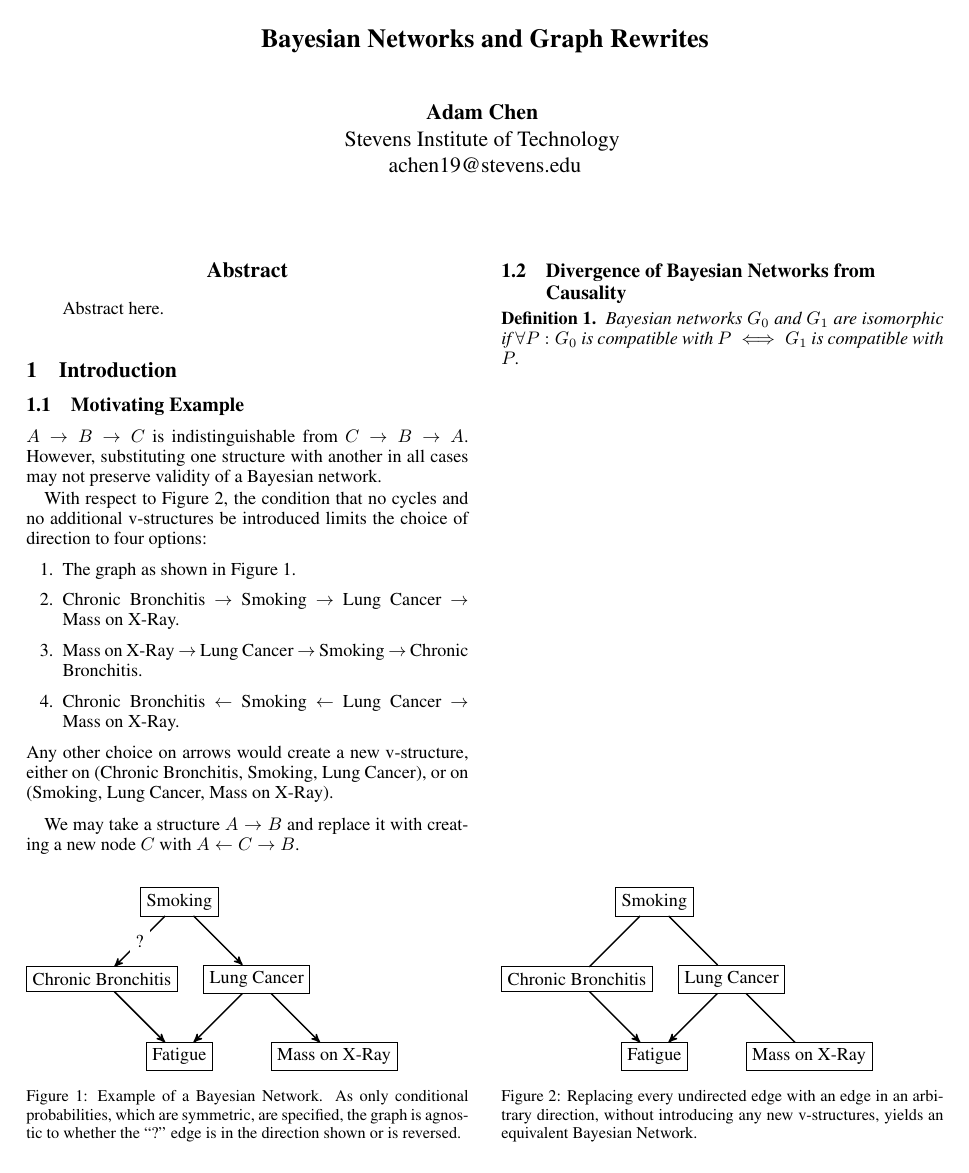
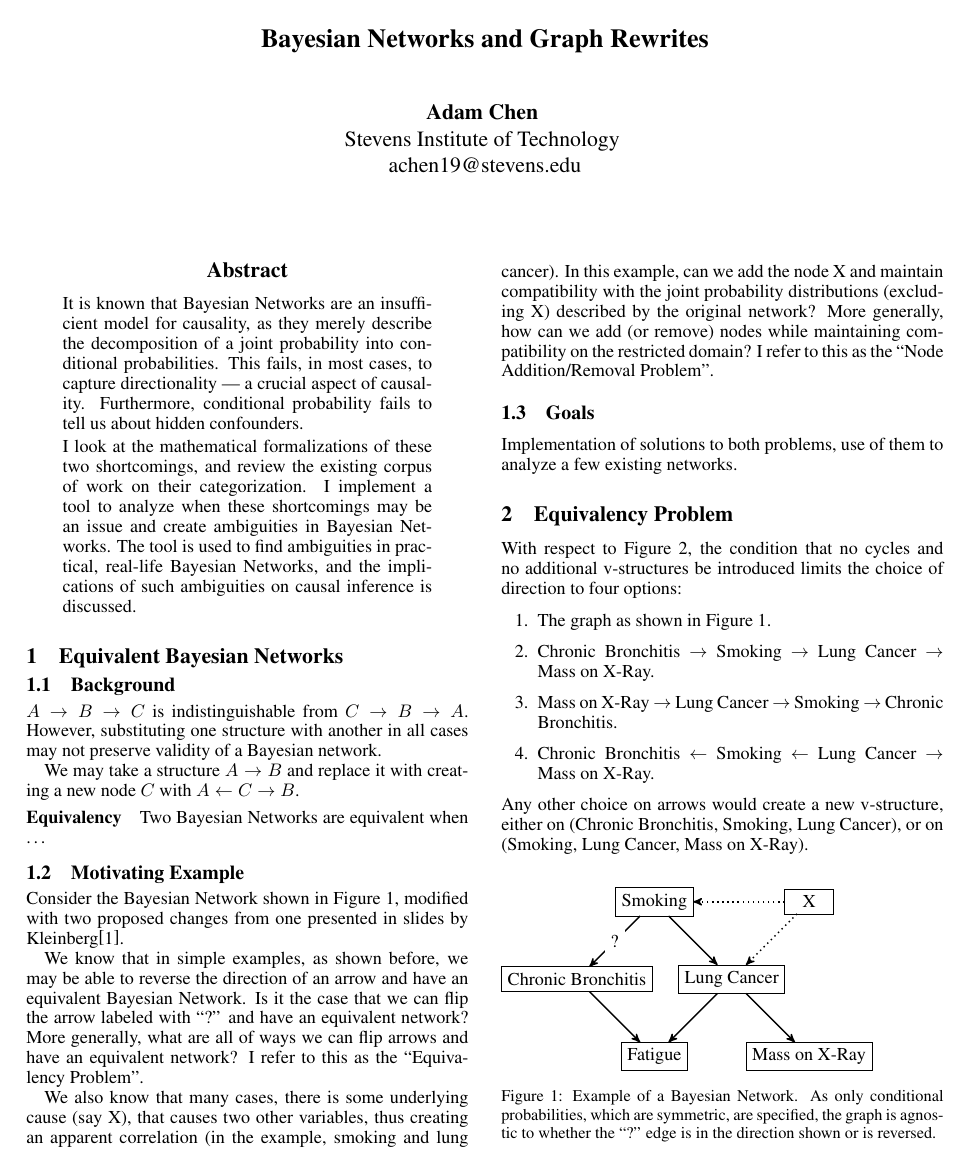
Before and after one commit to Crazycolorz5/BayesianNetworkRewriting, a LaTeX paper (document.tex): the whole page before the commit and page 1 of 2 after it. Compiled offline with pdfLaTeX.

Commit message:
Add more to the motivating example in the paper.

```diff
--- a/document.tex
+++ b/document.tex
@@ -79,6 +79,8 @@
 	achen19@stevens.edu
 }
 
+\newcommand{\problemone}{Equivalency Problem}
+\newcommand{\problemtwo}{Node Addition/Removal Problem}
 
 
 \begin{document}
@@ -86,13 +88,26 @@
 	\maketitle
 
 	\begin{abstract}
-		Abstract here.
+		It is known that Bayesian Networks are an insufficient model for causality, as they merely describe the decomposition of a joint probability into conditional probabilities.
+		This fails, in most cases, to capture directionality --- a crucial aspect of causality.
+		Furthermore, conditional probability fails to tell us about hidden confounders.
+
+		I look at the mathematical formalizations of these two shortcomings, and review the existing corpus of work on their categorization.
+		I implement a tool to analyze when these shortcomings may be an issue and create ambiguities in Bayesian Networks.
+		The tool is used to find ambiguities in practical, real-life Bayesian Networks, and the implications of such ambiguities on causal inference is discussed.
 	\end{abstract}
 
 
-	\section{Introduction}
+	\section{Equivalent Bayesian Networks}
+	\subsection{Background}
+	$A \rightarrow B \rightarrow C$ is indistinguishable from $C \rightarrow B \rightarrow A$. However, substituting one structure with another in all cases may not preserve validity of a Bayesian network.
+
+	We may take a structure $A \rightarrow B$ and replace it with creating a new node $C$ with $A \leftarrow C \rightarrow B$.
+
+	\paragraph{Equivalency} Two Bayesian Networks are equivalent when \dots
+
 	\subsection{Motivating Example}
-	$A \rightarrow B \rightarrow C$ is indistinguishable from $C \rightarrow B \rightarrow A$. However, substituting one structure with another in all cases may not preserve validity of a Bayesian network.
+
 	\begin{figure}[b]
 		\begin{tikzpicture}[scale=1]
 			\tikzstyle{VertexStyle} = [shape=rectangle,minimum width=6ex, draw]
@@ -100,13 +115,27 @@
 
 			\SetGraphUnit{1.5}
 			\Vertex{Smoking}  \SOWE(Smoking){Chronic Bronchitis} \SOEA(Smoking){Lung Cancer}
-		\SOEA(Chronic Bronchitis){Fatigue} \SOEA(Lung Cancer){Mass on X-Ray}
+			\SOEA(Chronic Bronchitis){Fatigue} \SOEA(Lung Cancer){Mass on X-Ray} \NOEA(Lung Cancer){X}
 			\Edge[label=?](Smoking)(Chronic Bronchitis) \Edge(Smoking)(Lung Cancer)
 			\Edge(Lung Cancer)(Fatigue) \Edge(Lung Cancer)(Mass on X-Ray) \Edge(Chronic Bronchitis)(Fatigue)
+			\Edge[style=dotted](X)(Smoking) \Edge[style=dotted](X)(Lung Cancer)
 		\end{tikzpicture}
 		\caption{Example of a Bayesian Network. As only conditional probabilities, which are symmetric, are specified, the graph is agnostic to whether the ``?'' edge is in the direction shown or is reversed.}
 		\label{dir-ex}
 	\end{figure}
+
+	Consider the Bayesian Network shown in Figure \ref{dir-ex}, modified with two proposed changes from one presented in slides by Kleinberg\cite{lec4slides}.
+
+	We know that in simple examples, as shown before, we may be able to reverse the direction of an arrow and have an equivalent Bayesian Network.
+	Is it the case that we can flip the arrow labeled with ``?'' and have an equivalent network? More generally, what are all of ways we can flip arrows and have an equivalent network? I refer to this as the ``\problemone''.
+
+	We also know that many cases, there is some underlying cause (say X), that causes two other variables, thus creating an apparent correlation (in the example, smoking and lung cancer). In this example, can we add the node X and maintain compatibility with the joint probability distributions (excluding X) described by the original network? More generally, how can we add (or remove) nodes while maintaining compatibility on the restricted domain? I refer to this as the ``\problemtwo''.
+
+	\subsection{Goals}
+	Implementation of solutions to both problems, use of them to analyze a few existing networks.
+
+
+	\section{\problemone}
 
 	\begin{figure}[b]
 	\begin{tikzpicture}[scale=1]
@@ -131,12 +160,7 @@
 		\item Chronic Bronchitis $\leftarrow$ Smoking $\leftarrow$ Lung Cancer $\rightarrow$ Mass on X-Ray.
 	\end{enumerate}
 	Any other choice on arrows would create a new v-structure, either on (Chronic Bronchitis, Smoking, Lung Cancer), or on (Smoking, Lung Cancer, Mass on X-Ray).
-	\paragraph{}
 
-	We may take a structure $A \rightarrow B$ and replace it with creating a new node $C$ with $A \leftarrow C \rightarrow B$.
+	\subsection{Implications for Data}
 
-	\subsection{Divergence of Bayesian Networks from Causality}
 
-	\begin{definition}
-		Bayesian networks $G_0$ and $G_1$ are isomorphic if $\forall P: G_0$ is compatible with $P \iff G_1$ is compatible with $P$.
-	\end{definition}
```
Also changed, not shown: references.bib (added, +5 -0 lines), document.tex (5 more changed lines). Lines whose indentation alone changed are shown as unchanged.
